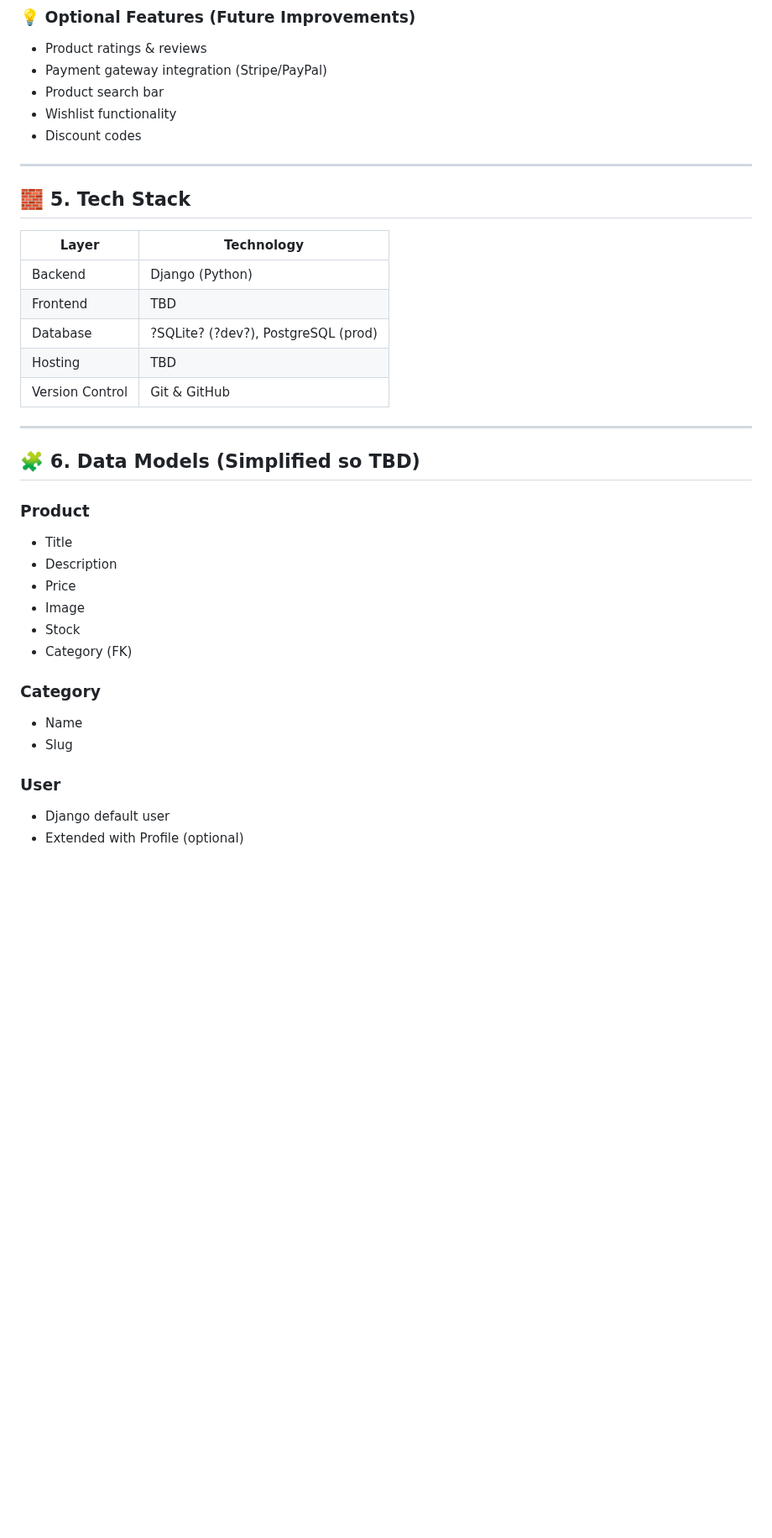
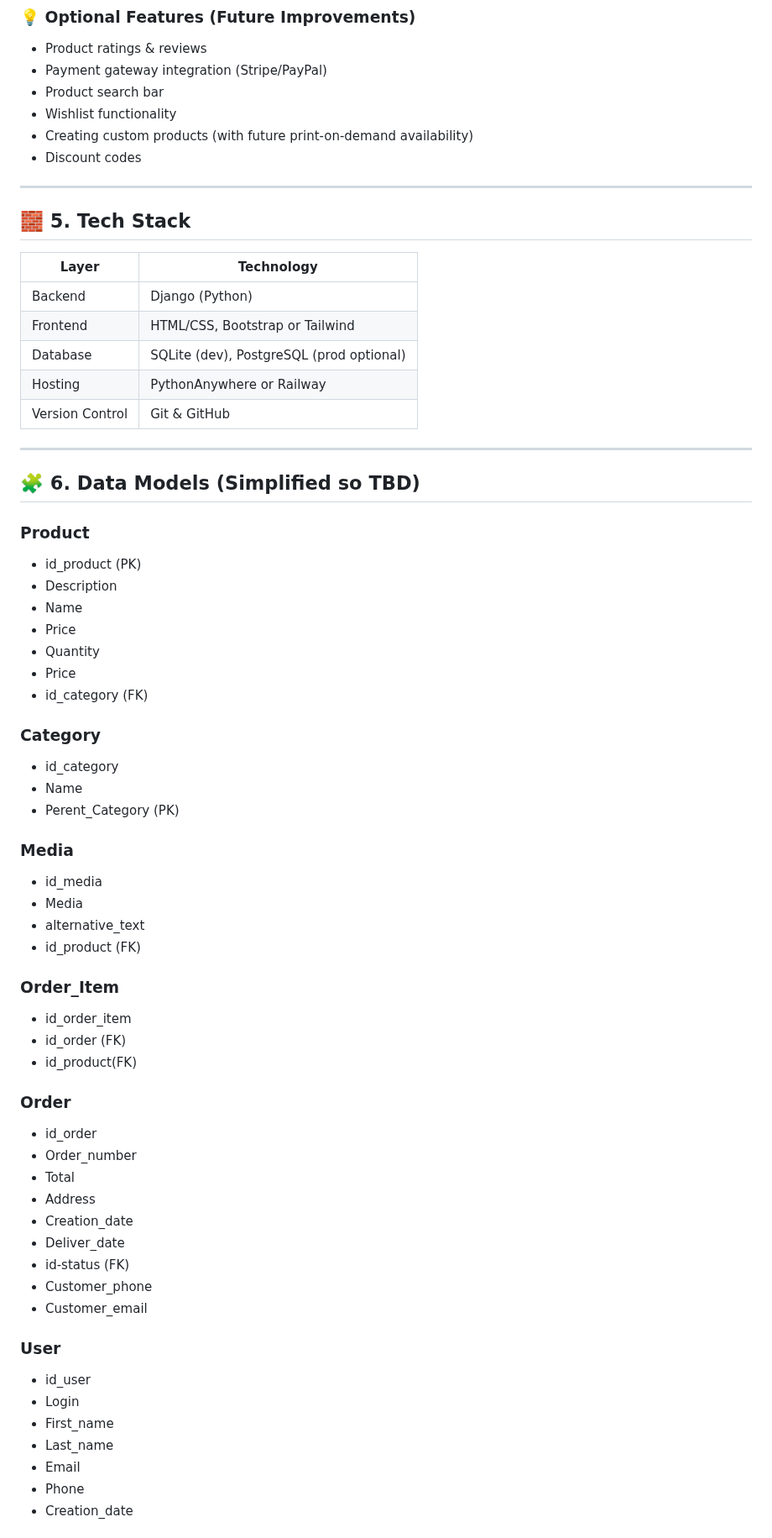
Before and after one commit to AvensTach/AnimeStore, a Markdown page: anime_ecommerce_prd.md, the part around one of its changes. Shown at 84% size. GitHub-like rendering; blank space fills up the shorter version.

```diff
--- a/anime_ecommerce_prd.md
+++ b/anime_ecommerce_prd.md
@@ -57,37 +57,68 @@ Provide a smooth, user-friendly shopping experience for anime fans, built using
 - Payment gateway integration (Stripe/PayPal)
 - Product search bar
 - Wishlist functionality
+- Creating custom products (with future print-on-demand availability)
 - Discount codes
+
 
 ---
 
 ## 🧱 5. Tech Stack
 
-| Layer          | Technology                          |
-|----------------|-------------------------------------|
-| Backend        | Django (Python)                     |
-| Frontend       | TBD                                 |
-| Database       | ?SQLite? (?dev?), PostgreSQL (prod) |
-| Hosting        | TBD                                 |
-| Version Control| Git & GitHub                        |
+| Layer          | Technology                   |
+|----------------|------------------------------|
+| Backend        | Django (Python)              |
+| Frontend       | HTML/CSS, Bootstrap or Tailwind |
+| Database       | SQLite (dev), PostgreSQL (prod optional) |
+| Hosting        | PythonAnywhere or Railway
+| Version Control| Git & GitHub                 |
 
 ---
 
 ## 🧩 6. Data Models (Simplified so TBD)
 
 ### Product
-- Title
+- id_product (PK)
 - Description
+- Name
 - Price
-- Image
-- Stock
-- Category (FK)
+- Quantity
+- Price
+- id_category (FK)
 
 ### Category
+- id_category
 - Name
-- Slug
+- Perent_Category (PK)
+
+### Media
+- id_media
+- Media
+- alternative_text
+- id_product (FK)
+
+### Order_Item
+- id_order_item
+- id_order (FK)
+- id_product(FK)
+
+### Order
+- id_order
+- Order_number
+- Total
+- Address
+- Creation_date
+- Deliver_date
+- id-status (FK)
+- Customer_phone
+- Customer_email
 
 ### User
-- Django default user
-- Extended with Profile (optional)
+- id_user
+- Login
+- First_name
+- Last_name
+- Email
+- Phone
+- Creation_date
 
```
Also changed, not shown: other parts of anime_ecommerce_prd.md (+10 -10 lines).
